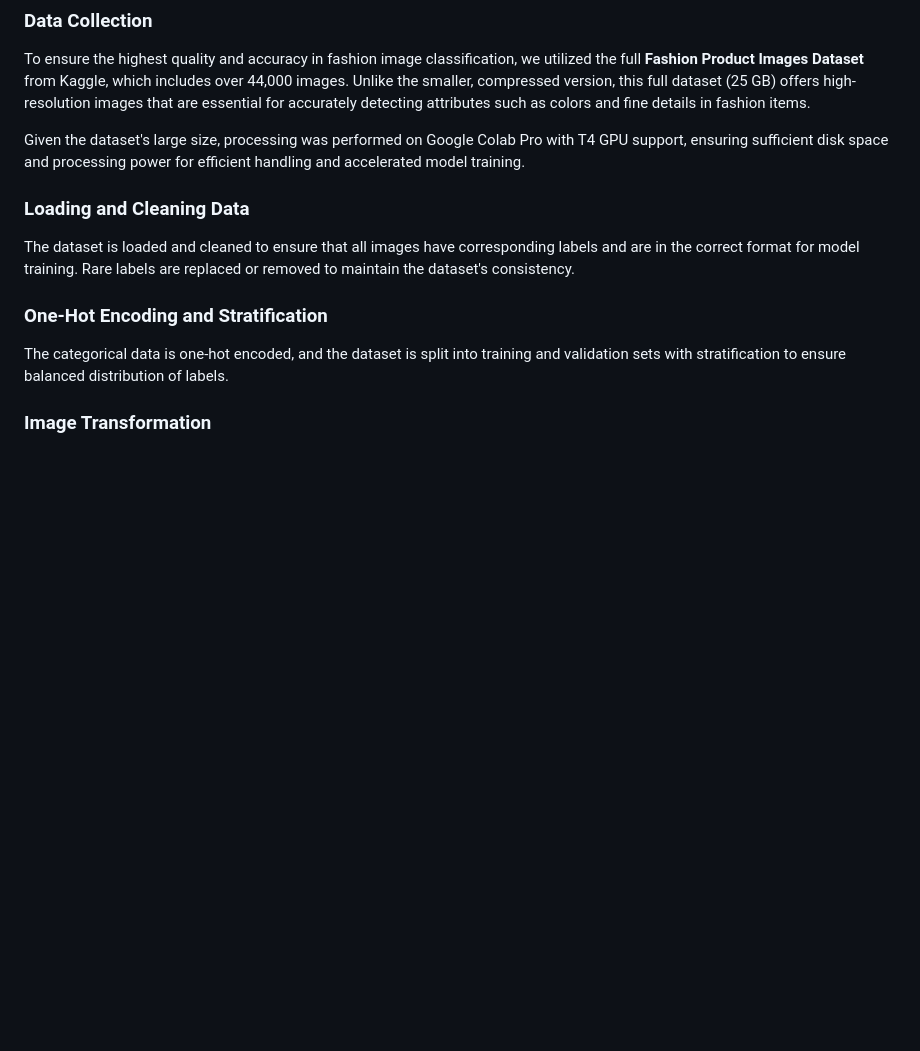
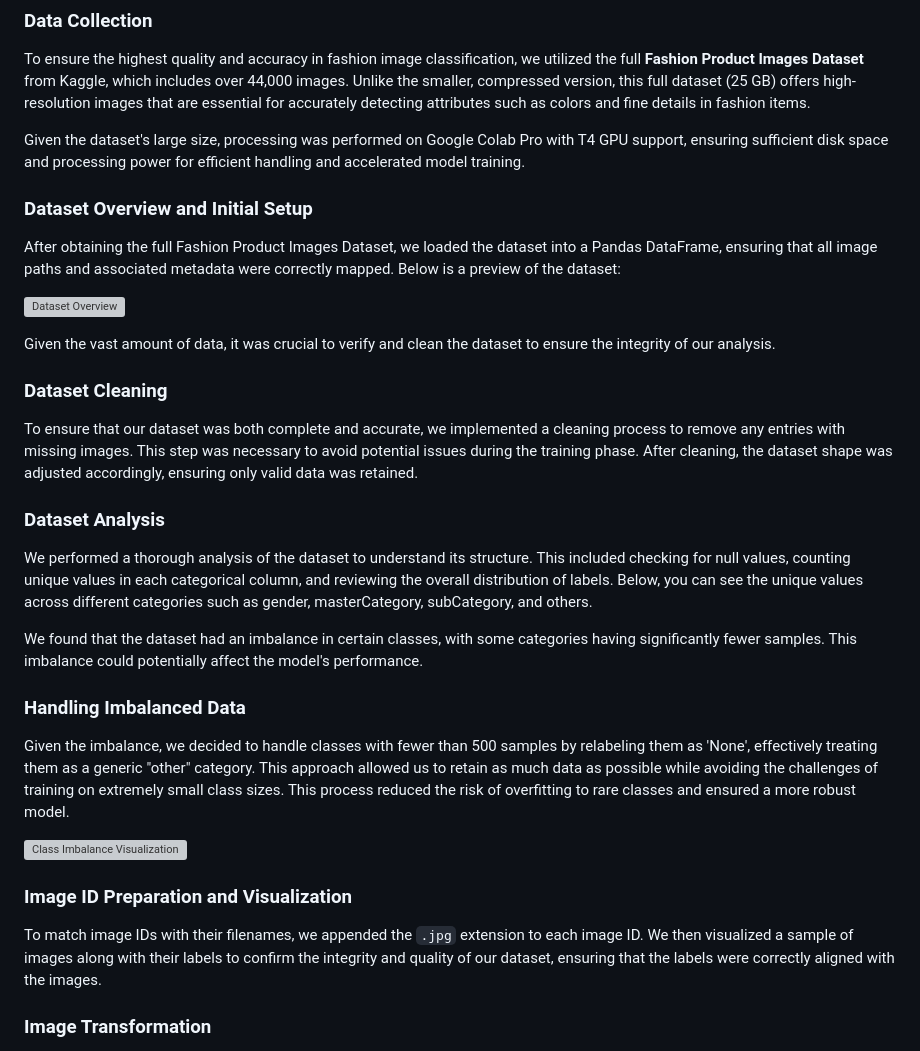
Before and after one commit to MahanVeisi8/FashionTagger, a Markdown page: preprocessing_and_training/README.md, the part around the change. Drawn GitHub-style; blank space fills up the shorter version; grey boxes are pictures that could not be loaded.

```diff
--- a/preprocessing_and_training/README.md
+++ b/preprocessing_and_training/README.md
@@ -20,11 +20,42 @@ To ensure the highest quality and accuracy in fashion image classification, we u
 
 Given the dataset's large size, processing was performed on Google Colab Pro with T4 GPU support, ensuring sufficient disk space and processing power for efficient handling and accelerated model training.
 
-### **Loading and Cleaning Data**
-The dataset is loaded and cleaned to ensure that all images have corresponding labels and are in the correct format for model training. Rare labels are replaced or removed to maintain the dataset's consistency.
 
-### **One-Hot Encoding and Stratification**
-The categorical data is one-hot encoded, and the dataset is split into training and validation sets with stratification to ensure balanced distribution of labels.
+
+
+
+### **Dataset Overview and Initial Setup**
+
+After obtaining the full Fashion Product Images Dataset, we loaded the dataset into a Pandas DataFrame, ensuring that all image paths and associated metadata were correctly mapped. Below is a preview of the dataset:
+
+![Dataset Overview](image1.png)
+
+Given the vast amount of data, it was crucial to verify and clean the dataset to ensure the integrity of our analysis.
+
+### **Dataset Cleaning**
+
+To ensure that our dataset was both complete and accurate, we implemented a cleaning process to remove any entries with missing images. This step was necessary to avoid potential issues during the training phase. After cleaning, the dataset shape was adjusted accordingly, ensuring only valid data was retained.
+
+### **Dataset Analysis**
+
+We performed a thorough analysis of the dataset to understand its structure. This included checking for null values, counting unique values in each categorical column, and reviewing the overall distribution of labels. Below, you can see the unique values across different categories such as gender, masterCategory, subCategory, and others.
+
+We found that the dataset had an imbalance in certain classes, with some categories having significantly fewer samples. This imbalance could potentially affect the model's performance.
+
+### **Handling Imbalanced Data**
+
+Given the imbalance, we decided to handle classes with fewer than 500 samples by relabeling them as 'None', effectively treating them as a generic "other" category. This approach allowed us to retain as much data as possible while avoiding the challenges of training on extremely small class sizes. This process reduced the risk of overfitting to rare classes and ensured a more robust model.
+
+![Class Imbalance Visualization](image2.png)
+
+### **Image ID Preparation and Visualization**
+
+To match image IDs with their filenames, we appended the `.jpg` extension to each image ID. We then visualized a sample of images along with their labels to confirm the integrity and quality of our dataset, ensuring that the labels were correctly aligned with the images.
+
+
+
+
+
 
 ### **Image Transformation**
 Images undergo transformation and augmentation to improve model generalization, with transformations including resizing, normalization, and augmentation.
```
